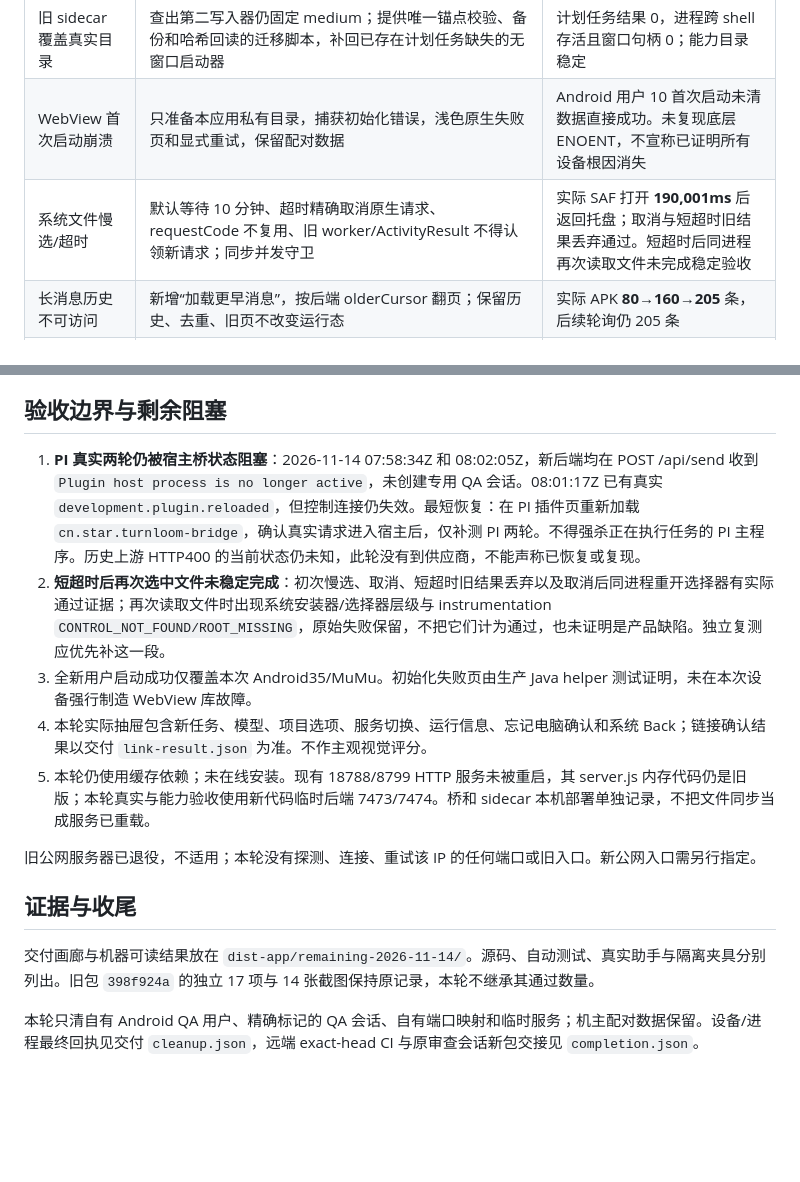
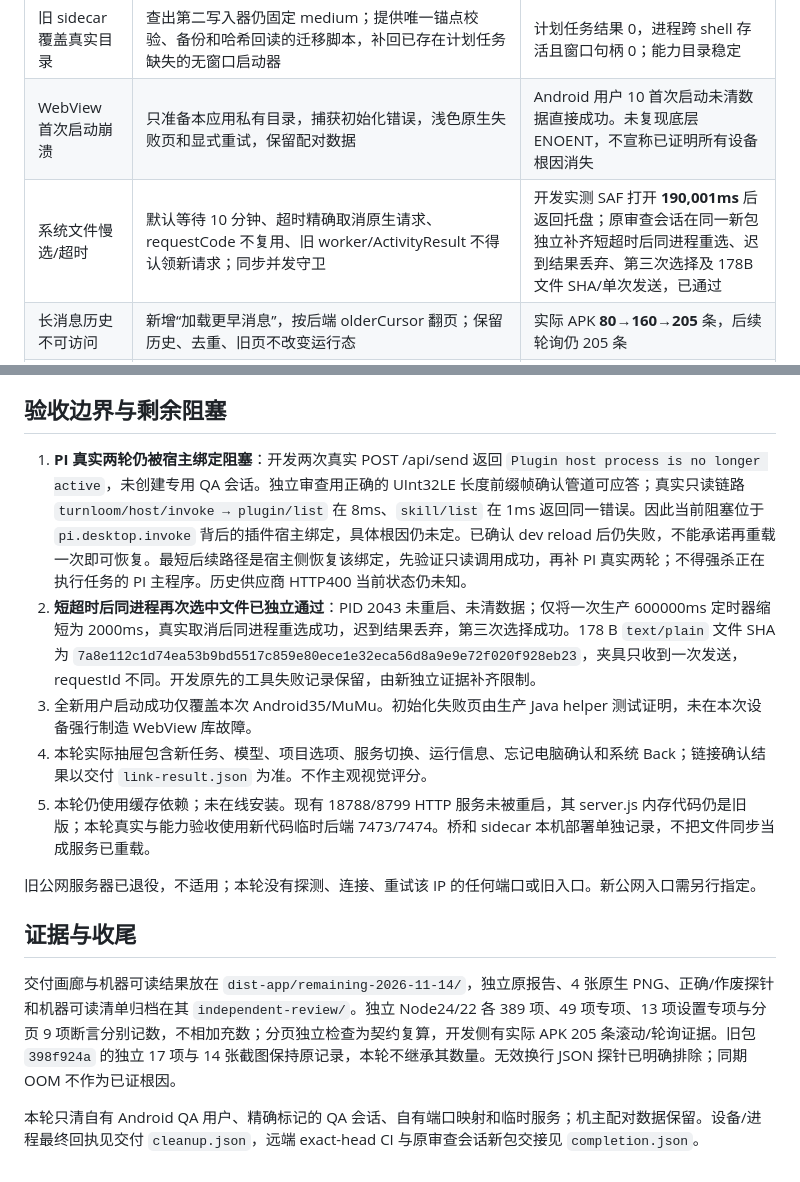
Before and after one commit to 736368217/Codex-Turnloom, a Markdown page: docs/REMAINING_REPAIRS_2026-11-14.md, 2 parts joined by grey strips. Drawn GitHub-style; blank space fills up the shorter version.

Commit message:
docs: close independent picker recovery acceptance

```diff
--- a/docs/REMAINING_REPAIRS_2026-11-14.md
+++ b/docs/REMAINING_REPAIRS_2026-11-14.md
@@ -18,7 +18,7 @@
 | PI 模型统一伪造档位 | 桥按供应商精确模型读取 thinkingLevels/defaultThinkingLevel；空档位保留，未知不编造，非法档位拒绝 | 新后端保留 220 模型，其中 181 个无档位；max-only/off 等真实声明保留 |
 | 旧 sidecar 覆盖真实目录 | 查出第二写入器仍固定 medium；提供唯一锚点校验、备份和哈希回读的迁移脚本，补回已存在计划任务缺失的无窗口启动器 | 计划任务结果 0，进程跨 shell 存活且窗口句柄 0；能力目录稳定 |
 | WebView 首次启动崩溃 | 只准备本应用私有目录，捕获初始化错误，浅色原生失败页和显式重试，保留配对数据 | Android 用户 10 首次启动未清数据直接成功。未复现底层 ENOENT，不宣称已证明所有设备根因消失 |
-| 系统文件慢选/超时 | 默认等待 10 分钟、超时精确取消原生请求、requestCode 不复用、旧 worker/ActivityResult 不得认领新请求；同步并发守卫 | 实际 SAF 打开 **190,001ms** 后返回托盘；取消与短超时旧结果丢弃通过。短超时后同进程再次读取文件未完成稳定验收 |
+| 系统文件慢选/超时 | 默认等待 10 分钟、超时精确取消原生请求、requestCode 不复用、旧 worker/ActivityResult 不得认领新请求；同步并发守卫 | 开发实测 SAF 打开 **190,001ms** 后返回托盘；原审查会话在同一新包独立补齐短超时后同进程重选、迟到结果丢弃、第三次选择及 178B 文件 SHA/单次发送，已通过 |
 | 长消息历史不可访问 | 新增“加载更早消息”，按后端 olderCursor 翻页；保留历史、去重、旧页不改变运行态 | 实际 APK **80→160→205** 条，后续轮询仍 205 条 |
 | 列表分页与双服务组合 | 沿用 /api 契约和 scope/generation 隔离 | 125 会话三页；同 threadId 的草稿、模型和消息互不混入；暂扣 A 响应后切 B 再释放不污染 |
 | 网络失败恢复 | 保持草稿与幂等请求 | 实际关闭本地服务使连接失败，恢复同端口后重试成功且只收到一次发送 |
@@ -29,8 +29,8 @@
 
 ## 验收边界与剩余阻塞
 
-1. **PI 真实两轮仍被宿主桥状态阻塞**：2026-11-14 07:58:34Z 和 08:02:05Z，新后端均在 POST /api/send 收到 `Plugin host process is no longer active`，未创建专用 QA 会话。08:01:17Z 已有真实 `development.plugin.reloaded`，但控制连接仍失效。最短恢复：在 PI 插件页重新加载 `cn.star.turnloom-bridge`，确认真实请求进入宿主后，仅补测 PI 两轮。不得强杀正在执行任务的 PI 主程序。历史上游 HTTP400 的当前状态仍未知，此轮没有到供应商，不能声称已恢复或复现。
-2. **短超时后再次选中文件未稳定完成**：初次慢选、取消、短超时旧结果丢弃以及取消后同进程重开选择器有实际通过证据；再次读取文件时出现系统安装器/选择器层级与 instrumentation `CONTROL_NOT_FOUND/ROOT_MISSING`，原始失败保留，不把它们计为通过，也未证明是产品缺陷。独立复测应优先补这一段。
+1. **PI 真实两轮仍被宿主绑定阻塞**：开发两次真实 POST /api/send 返回 `Plugin host process is no longer active`，未创建专用 QA 会话。独立审查用正确的 UInt32LE 长度前缀帧确认管道可应答；真实只读链路 `turnloom/host/invoke → plugin/list` 在 8ms、`skill/list` 在 1ms 返回同一错误。因此当前阻塞位于 `pi.desktop.invoke` 背后的插件宿主绑定，具体根因仍未定。已确认 dev reload 后仍失败，不能承诺再重载一次即可恢复。最短后续路径是宿主侧恢复该绑定，先验证只读调用成功，再补 PI 真实两轮；不得强杀正在执行任务的 PI 主程序。历史供应商 HTTP400 当前状态仍未知。
+2. **短超时后同进程再次选中文件已独立通过**：PID 2043 未重启、未清数据；仅将一次生产 600000ms 定时器缩短为 2000ms，真实取消后同进程重选成功，迟到结果丢弃，第三次选择成功。178 B `text/plain` 文件 SHA 为 `7a8e112c1d74ea53b9bd5517c859e80ece1e32eca56d8a9e9e72f020f928eb23`，夹具只收到一次发送，requestId 不同。开发原先的工具失败记录保留，由新独立证据补齐限制。
 3. 全新用户启动成功仅覆盖本次 Android35/MuMu。初始化失败页由生产 Java helper 测试证明，未在本次设备强行制造 WebView 库故障。
 4. 本轮实际抽屉包含新任务、模型、项目选项、服务切换、运行信息、忘记电脑确认和系统 Back；链接确认结果以交付 `link-result.json` 为准。不作主观视觉评分。
 5. 本轮仍使用缓存依赖；未在线安装。现有 18788/8799 HTTP 服务未被重启，其 server.js 内存代码仍是旧版；本轮真实与能力验收使用新代码临时后端 7473/7474。桥和 sidecar 本机部署单独记录，不把文件同步当成服务已重载。
@@ -39,6 +39,6 @@
 
 ## 证据与收尾
 
-交付画廊与机器可读结果放在 `dist-app/remaining-2026-11-14/`。源码、自动测试、真实助手与隔离夹具分别列出。旧包 `398f924a` 的独立 17 项与 14 张截图保持原记录，本轮不继承其通过数量。
+交付画廊与机器可读结果放在 `dist-app/remaining-2026-11-14/`，独立原报告、4 张原生 PNG、正确/作废探针和机器可读清单归档在其 `independent-review/`。独立 Node24/22 各 389 项、49 项专项、13 项设置专项与分页 9 项断言分别记数，不相加充数；分页独立检查为契约复算，开发侧有实际 APK 205 条滚动/轮询证据。旧包 `398f924a` 的独立 17 项与 14 张截图保持原记录，本轮不继承其数量。无效换行 JSON 探针已明确排除；同期 OOM 不作为已证根因。
 
 本轮只清自有 Android QA 用户、精确标记的 QA 会话、自有端口映射和临时服务；机主配对数据保留。设备/进程最终回执见交付 `cleanup.json`，远端 exact-head CI 与原审查会话新包交接见 `completion.json`。
```
